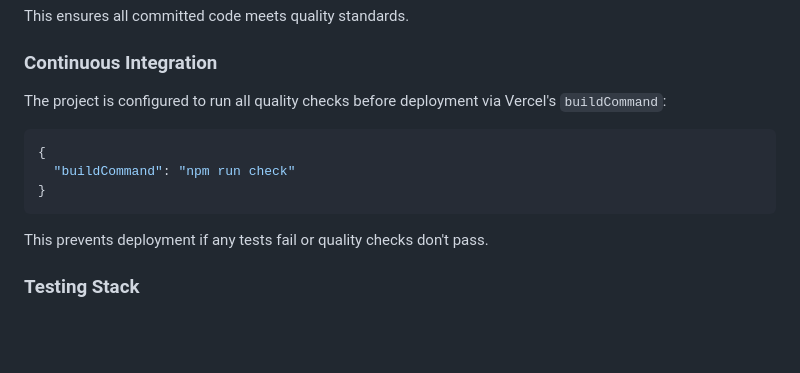
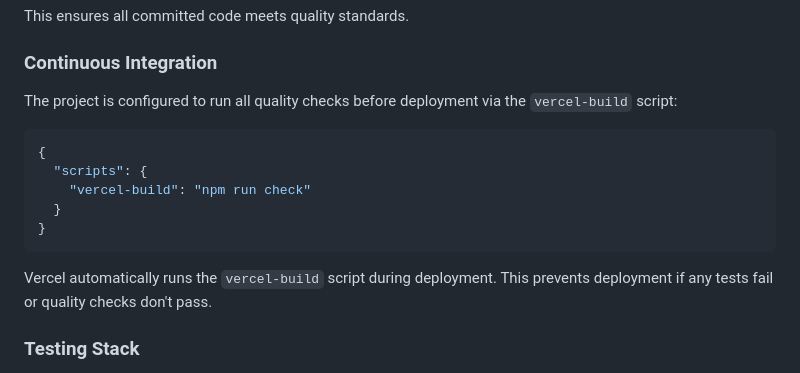
Before and after one commit to rorpage/weather-api, a Markdown page: README.md, the part around the change. Rendered like a GitHub page; blank space fills up the shorter version.

Commit message:
Update documentation to reflect vercel-build script usage
Updated both README.md and CLAUDE.md to correctly document that Vercel
uses the 'vercel-build' script from package.json, not a 'buildCommand'
property in vercel.json.

Changes:
- Updated README.md Continuous Integration section with correct example
- Updated CLAUDE.md references from buildCommand to vercel-build script
- Clarified that Vercel automatically runs the vercel-build script

Co-Authored-By: Claude Sonnet 4.5 <noreply@anthropic.com>

````diff
--- a/README.md
+++ b/README.md
@@ -144,15 +144,17 @@ This ensures all committed code meets quality standards.
 
 ### Continuous Integration
 
-The project is configured to run all quality checks before deployment via Vercel's `buildCommand`:
+The project is configured to run all quality checks before deployment via the `vercel-build` script:
 
 ```json
 {
-  "buildCommand": "npm run check"
+  "scripts": {
+    "vercel-build": "npm run check"
+  }
 }
 ```
 
-This prevents deployment if any tests fail or quality checks don't pass.
+Vercel automatically runs the `vercel-build` script during deployment. This prevents deployment if any tests fail or quality checks don't pass.
 
 ### Testing Stack
 
````
Also changed, not shown: CLAUDE.md (+2 -2 lines).
